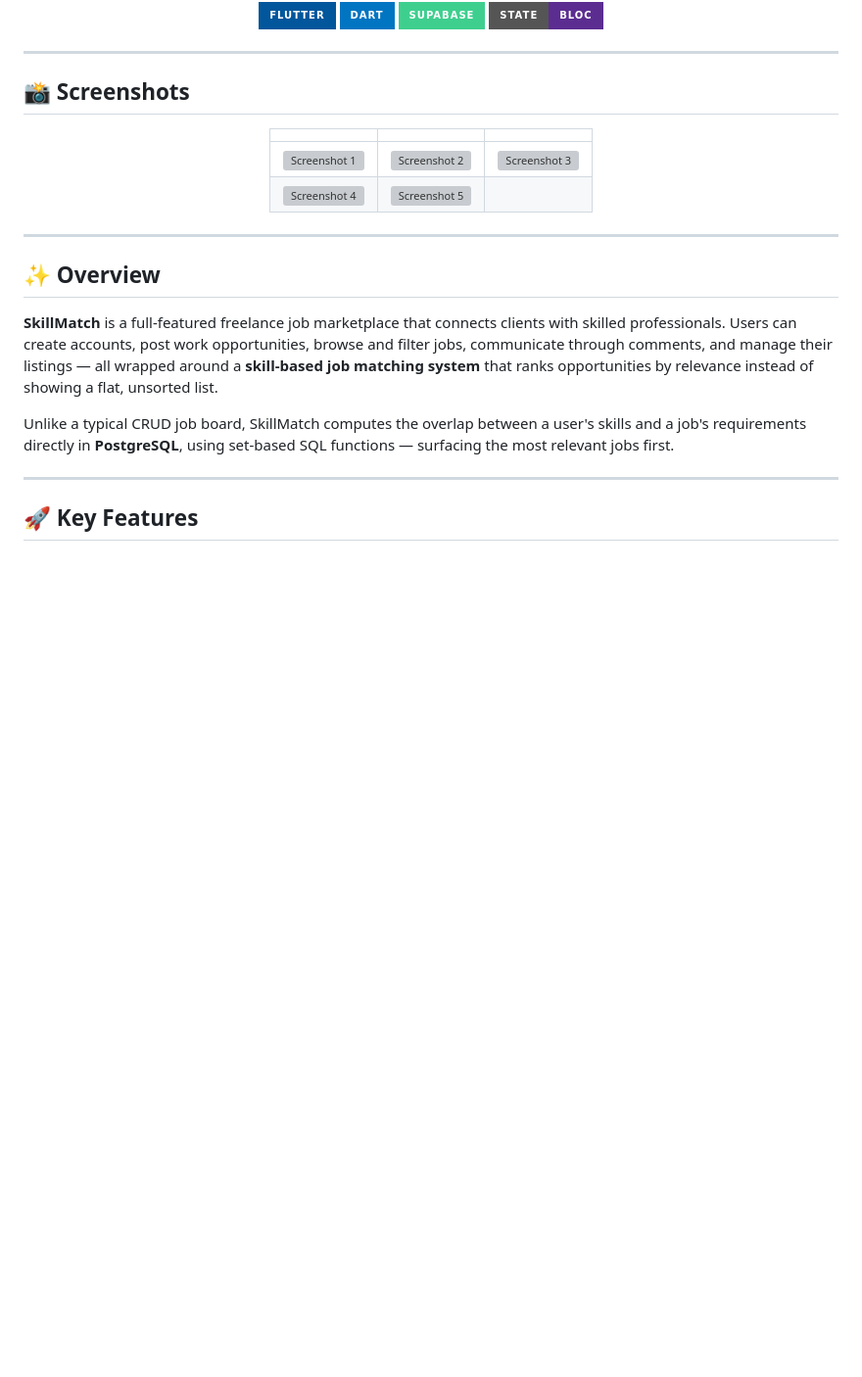
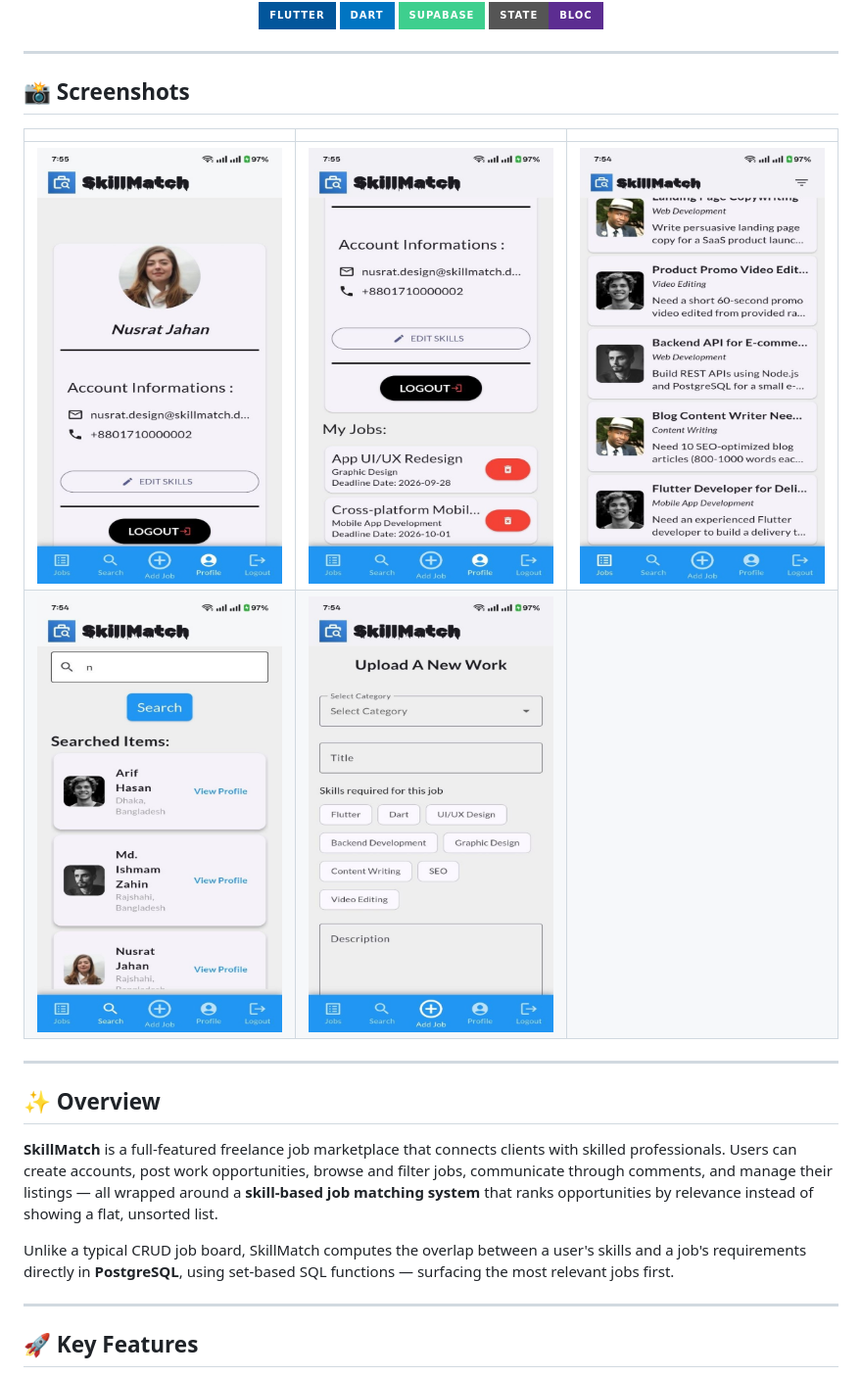
Before and after one commit to Ishmam-Zahin/SkillMatch, a Markdown page: README.md, the part around the change. Shown at 98% size. Rendered like a GitHub page; badges without logos; blank space fills up the shorter version; grey boxes are pictures that could not be loaded.

```diff
--- a/README.md
+++ b/README.md
@@ -21,8 +21,8 @@ Built with **Flutter**, **Dart**, **BLoC**, and **Supabase**
 
 | | | |
 |---|---|---|
-| ![Screenshot 1](assets/screenshots/1.png) | ![Screenshot 2](assets/screenshots/2.png) | ![Screenshot 3](assets/screenshots/3.png) |
-| ![Screenshot 4](assets/screenshots/4.png) | ![Screenshot 5](assets/screenshots/5.png) | |
+| ![Screenshot 1](assets/screenshots/1.jpg) | ![Screenshot 2](assets/screenshots/2.jpg) | ![Screenshot 3](assets/screenshots/3.jpg) |
+| ![Screenshot 4](assets/screenshots/4.jpg) | ![Screenshot 5](assets/screenshots/5.jpg) | |
 
 </div>
 
```
